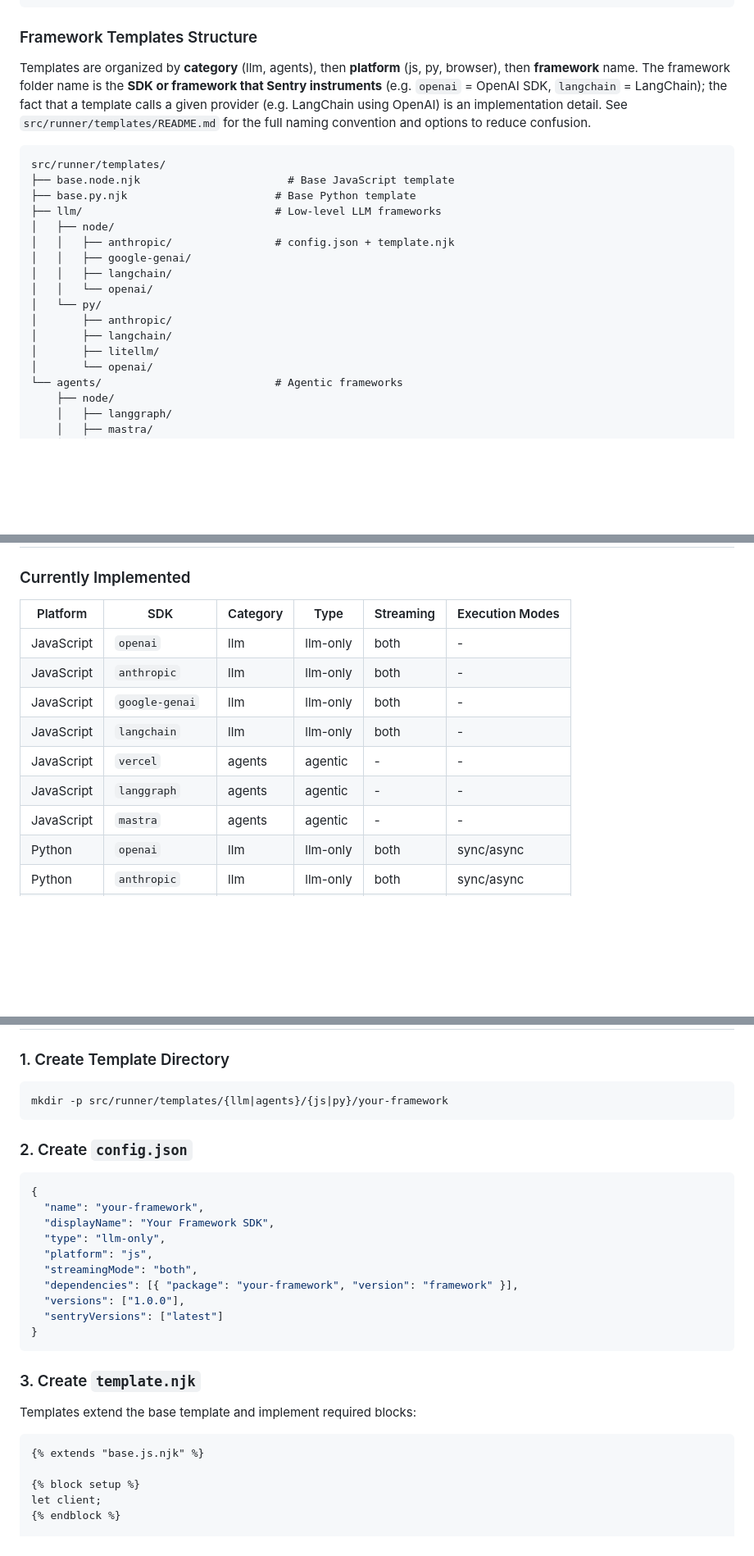
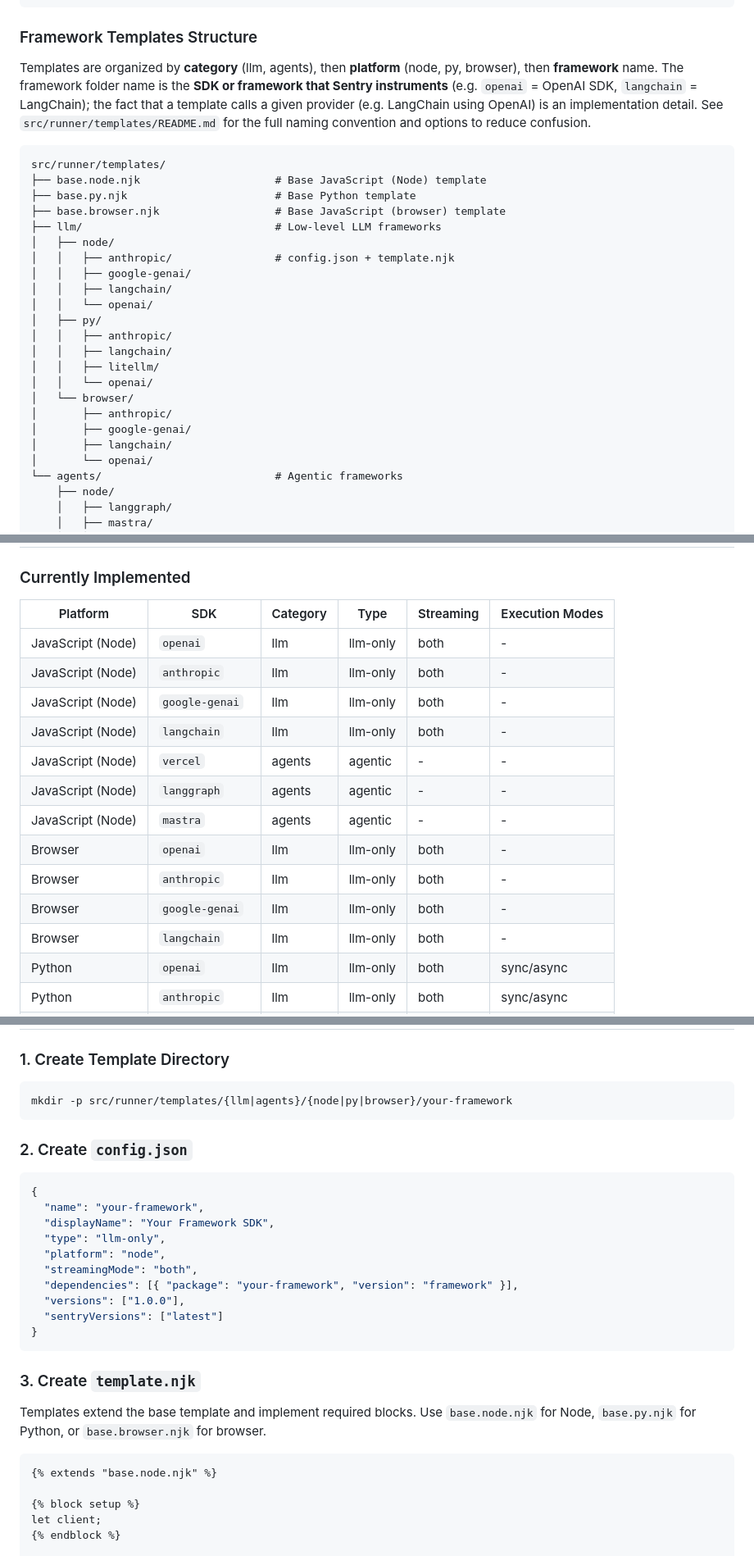
Before and after one commit to getsentry/testing-ai-sdk-integrations, a Markdown page: CLAUDE.md, 3 parts joined by grey strips. Shown at 82% size. Drawn GitHub-style; blank space fills up the shorter version.

Commit message:
update claude readme

````diff
--- a/CLAUDE.md
+++ b/CLAUDE.md
@@ -68,22 +69,28 @@ testing-ai-sdk-integrations/
 
 ### Framework Templates Structure
 
-Templates are organized by **category** (llm, agents), then **platform** (js, py, browser), then **framework** name. The framework folder name is the **SDK or framework that Sentry instruments** (e.g. `openai` = OpenAI SDK, `langchain` = LangChain); the fact that a template calls a given provider (e.g. LangChain using OpenAI) is an implementation detail. See `src/runner/templates/README.md` for the full naming convention and options to reduce confusion.
+Templates are organized by **category** (llm, agents), then **platform** (node, py, browser), then **framework** name. The framework folder name is the **SDK or framework that Sentry instruments** (e.g. `openai` = OpenAI SDK, `langchain` = LangChain); the fact that a template calls a given provider (e.g. LangChain using OpenAI) is an implementation detail. See `src/runner/templates/README.md` for the full naming convention and options to reduce confusion.
 
 ```
 src/runner/templates/
-├── base.node.njk                       # Base JavaScript template
+├── base.node.njk                     # Base JavaScript (Node) template
 ├── base.py.njk                       # Base Python template
+├── base.browser.njk                  # Base JavaScript (browser) template
 ├── llm/                              # Low-level LLM frameworks
 │   ├── node/
 │   │   ├── anthropic/                # config.json + template.njk
 │   │   ├── google-genai/
 │   │   ├── langchain/
 │   │   └── openai/
-│   └── py/
+│   ├── py/
+│   │   ├── anthropic/
+│   │   ├── langchain/
+│   │   ├── litellm/
+│   │   └── openai/
+│   └── browser/
 │       ├── anthropic/
+│       ├── google-genai/
 │       ├── langchain/
-│       ├── litellm/
 │       └── openai/
 └── agents/                           # Agentic frameworks
     ├── node/
@@ -191,15 +199,19 @@ TestDefinition (TypeScript)  +  Framework Template (Nunjucks)
 
 ### Currently Implemented
 
-| Platform   | SDK             | Category | Type     | Streaming | Execution Modes |
-| ---------- | --------------- | -------- | -------- | --------- | --------------- |
-| JavaScript | `openai`        | llm      | llm-only | both      | -               |
-| JavaScript | `anthropic`     | llm      | llm-only | both      | -               |
-| JavaScript | `google-genai`  | llm      | llm-only | both      | -               |
-| JavaScript | `langchain`     | llm      | llm-only | both      | -               |
-| JavaScript | `vercel`        | agents   | agentic  | -         | -               |
-| JavaScript | `langgraph`     | agents   | agentic  | -         | -               |
-| JavaScript | `mastra`        | agents   | agentic  | -         | -               |
+| Platform        | SDK             | Category | Type     | Streaming | Execution Modes |
+| --------------- | --------------- | -------- | -------- | --------- | --------------- |
+| JavaScript (Node) | `openai`      | llm      | llm-only | both      | -               |
+| JavaScript (Node) | `anthropic`   | llm      | llm-only | both      | -               |
+| JavaScript (Node) | `google-genai`| llm      | llm-only | both      | -               |
+| JavaScript (Node) | `langchain`   | llm      | llm-only | both      | -               |
+| JavaScript (Node) | `vercel`      | agents   | agentic  | -         | -               |
+| JavaScript (Node) | `langgraph`   | agents   | agentic  | -         | -               |
+| JavaScript (Node) | `mastra`      | agents   | agentic  | -         | -               |
+| Browser          | `openai`      | llm      | llm-only | both      | -               |
+| Browser          | `anthropic`   | llm      | llm-only | both      | -               |
+| Browser          | `google-genai`| llm      | llm-only | both      | -               |
+| Browser          | `langchain`   | llm      | llm-only | both      | -               |
 | Python     | `openai`        | llm      | llm-only | both      | sync/async      |
 | Python     | `anthropic`     | llm      | llm-only | both      | sync/async      |
 | Python     | `langchain`     | llm      | llm-only | both      | sync/async      |
@@ -379,7 +391,7 @@ assertAttributes(spans, {
 ### 1. Create Template Directory
 
 ```bash
-mkdir -p src/runner/templates/{llm|agents}/{js|py}/your-framework
+mkdir -p src/runner/templates/{llm|agents}/{node|py|browser}/your-framework
 ```
 
 ### 2. Create `config.json`
@@ -389,7 +401,7 @@ mkdir -p src/runner/templates/{llm|agents}/{js|py}/your-framework
   "name": "your-framework",
   "displayName": "Your Framework SDK",
   "type": "llm-only",
-  "platform": "js",
+  "platform": "node",
   "streamingMode": "both",
   "dependencies": [{ "package": "your-framework", "version": "framework" }],
   "versions": ["1.0.0"],
@@ -399,10 +411,10 @@ mkdir -p src/runner/templates/{llm|agents}/{js|py}/your-framework
 
 ### 3. Create `template.njk`
 
-Templates extend the base template and implement required blocks:
+Templates extend the base template and implement required blocks. Use `base.node.njk` for Node, `base.py.njk` for Python, or `base.browser.njk` for browser.
 
 ```njk
-{% extends "base.js.njk" %}
+{% extends "base.node.njk" %}
 
 {% block setup %}
 let client;
````
Also changed, not shown: other parts of CLAUDE.md (+10 -8 lines), 1 other file.
